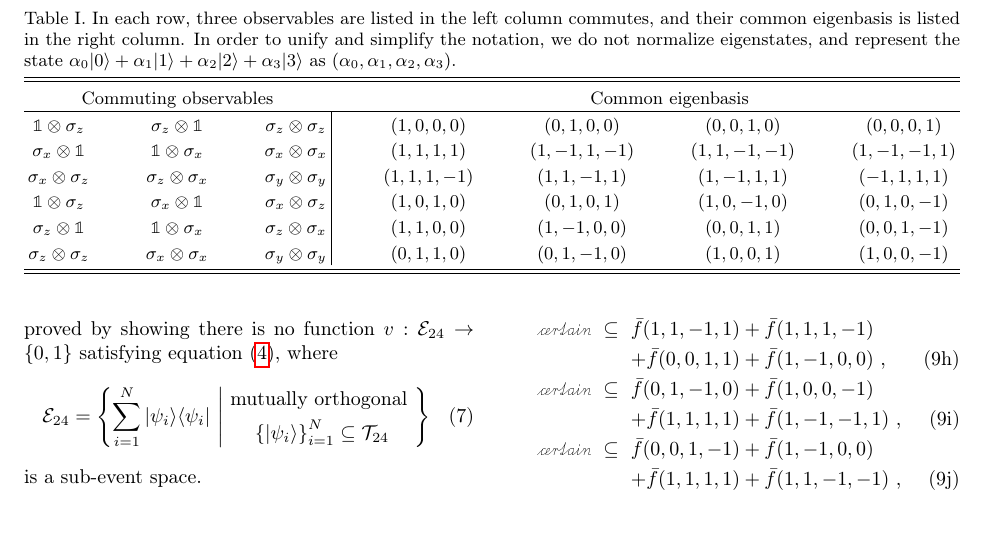
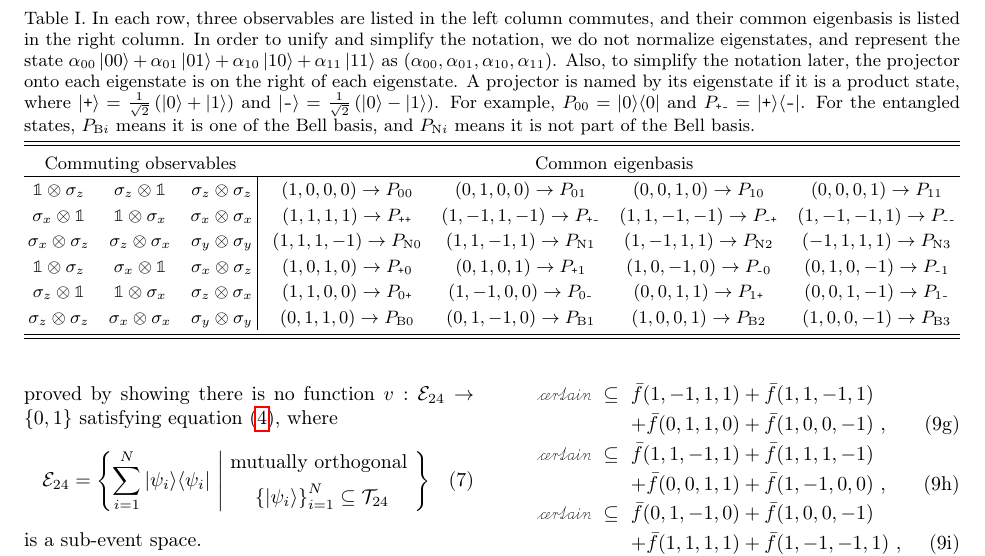
Before and after one commit to yuttai/Contextuality-and-Nonlocality-in-Discrete-Quantum-Theory, a LaTeX paper (prop_letter.tex): part of page 3 of 5, cut so that both start at the same text, the shorter picture padded with empty space. Compiled offline with pdfLaTeX.

Commit message:
prop_letter.tex \begin{table*} Updating...

```diff
--- a/prop_letter.tex
+++ b/prop_letter.tex
@@ -30,14 +30,12 @@ showkeys, longbibliography, amsmath, amssymb]{revtex4-1}
 \newcommand{\necess}{{\text{\wesa{certain}}}}
 \newcommand{\unknown}{{\text{\wesa{unknown}}}}
 \newcommand{\midd}{{\text{\wesa{middle}}}}
-\newcommand{\ket}[1]{{\left\vert{#1}\right\rangle}}
+\usepackage[braket,qm]{qcircuit}
 \newcommand{\fket}[1]{{|#1\rangle}}
 \newcommand{\fproj}[1]{|#1\rangle\langle #1|}
-\newcommand{\op}[2]{\ensuremath{\left\vert{#1}\middle\rangle\middle\langle{#2}\right\vert}}
 \newcommand{\proj}[1]{\op{#1}{#1}}
 \newcommand{\ps}{\texttt{+}}
-\newcommand{\minus}{\texttt{-}}
-\newcommand{\ip}[2]{\ensuremath{\left\langle{#1}\middle\vert{#2}\right\rangle}}
+\newcommand{\ms}{\texttt{-}}
 
 \usepackage{color}
 \usepackage[usenames,dvipsnames]{xcolor}
@@ -251,19 +249,26 @@ satisfying equation~(\ref{eq:Kochen-Specker-Rules}).
 \caption{\label{table:commonBasis}In each row, three observables are listed
 in the left column commutes, and their common eigenbasis is listed
 in the right column. In order to unify and simplify the notation,
-we do not normalize eigenstates, and represent the state~$\alpha_{0}\ket{0}+\alpha_{1}\ket{1}+\alpha_{2}\ket{2}+\alpha_{3}\ket{3}$
-as $\left(\alpha_{0},\alpha_{1},\alpha_{2},\alpha_{3}\right)$.}
+we do not normalize eigenstates, and represent the state~$\alpha_{00}\ket{00}+\alpha_{01}\ket{01}+\alpha_{10}\ket{10}+\alpha_{11}\ket{11}$
+as $\left(\alpha_{00},\alpha_{01},\alpha_{10},\alpha_{11}\right)$.
+Also, to simplify the notation later, the projector onto each eigenstate
+is on the right of each eigenstate. A projector is named by its eigenstate
+if it is a product state, where $\ket{\ps}=\frac{1}{\sqrt{2}}\left(\ket{0}+\ket{1}\right)$
+and $\ket{\ms}=\frac{1}{\sqrt{2}}\left(\ket{0}-\ket{1}\right)$. For
+example, $P_{00}=\op{0}{0}$ and $P_{\ps\ms}=\op{\ps}{\ms}$. For
+the entangled states, $P_{\textrm{B}i}$ means it is one of the Bell
+basis, and $P_{\textrm{N}i}$ means it is not part of the Bell basis.}
 
 \begin{ruledtabular}
 \begin{tabular}{ccc|cccc}
 \multicolumn{3}{c}{Commuting observables} & \multicolumn{4}{c}{Common eigenbasis}\tabularnewline
 \hline
-$\mathbb{1}\otimes\sigma_{z}$  & $\sigma_{z}\otimes\mathbb{1}$  & $\sigma_{z}\otimes\sigma_{z}$  & $(1,0,0,0)$  & $(0,1,0,0)$  & $(0,0,1,0)$  & $(0,0,0,1)$ \tabularnewline
-$\sigma_{x}\otimes\mathbb{1}$  & $\mathbb{1}\otimes\sigma_{x}$  & $\sigma_{x}\otimes\sigma_{x}$  & $(1,1,1,1)$  & $(1,-1,1,-1)$  & $(1,1,-1,-1)$  & $(1,-1,-1,1)$ \tabularnewline
-$\sigma_{x}\otimes\sigma_{z}$  & $\sigma_{z}\otimes\sigma_{x}$  & $\sigma_{y}\otimes\sigma_{y}$  & $(1,1,1,-1)$  & $(1,1,-1,1)$  & $(1,-1,1,1)$  & $(-1,1,1,1)$ \tabularnewline
-$\mathbb{1}\otimes\sigma_{z}$  & $\sigma_{x}\otimes\mathbb{1}$  & $\sigma_{x}\otimes\sigma_{z}$  & $(1,0,1,0)$  & $(0,1,0,1)$  & $(1,0,-1,0)$  & $(0,1,0,-1)$ \tabularnewline
-$\sigma_{z}\otimes\mathbb{1}$  & $\mathbb{1}\otimes\sigma_{x}$  & $\sigma_{z}\otimes\sigma_{x}$  & $(1,1,0,0)$  & $(1,-1,0,0)$  & $(0,0,1,1)$  & $(0,0,1,-1)$ \tabularnewline
-$\sigma_{z}\otimes\sigma_{z}$  & $\sigma_{x}\otimes\sigma_{x}$  & $\sigma_{y}\otimes\sigma_{y}$  & $(0,1,1,0)$  & $(0,1,-1,0)$  & $(1,0,0,1)$  & $(1,0,0,-1)$ \tabularnewline
+$\mathbb{1}\otimes\sigma_{z}$  & $\sigma_{z}\otimes\mathbb{1}$  & $\sigma_{z}\otimes\sigma_{z}$  & $(1,0,0,0)\rightarrow P_{00}$  & $(0,1,0,0)\rightarrow P_{01}$  & $(0,0,1,0)\rightarrow P_{10}$  & $(0,0,0,1)\rightarrow P_{11}$ \tabularnewline
+$\sigma_{x}\otimes\mathbb{1}$  & $\mathbb{1}\otimes\sigma_{x}$  & $\sigma_{x}\otimes\sigma_{x}$  & $(1,1,1,1)\rightarrow P_{\ps\ps}$  & $(1,-1,1,-1)\rightarrow P_{\ps\ms}$  & $(1,1,-1,-1)\rightarrow P_{\ms\ps}$  & $(1,-1,-1,1)\rightarrow P_{\ms\ms}$ \tabularnewline
+$\sigma_{x}\otimes\sigma_{z}$  & $\sigma_{z}\otimes\sigma_{x}$  & $\sigma_{y}\otimes\sigma_{y}$  & $(1,1,1,-1)\rightarrow P_{\textrm{N}0}$  & $(1,1,-1,1)\rightarrow P_{\textrm{N}1}$  & $(1,-1,1,1)\rightarrow P_{\textrm{N}2}$  & $(-1,1,1,1)\rightarrow P_{\textrm{N}3}$ \tabularnewline
+$\mathbb{1}\otimes\sigma_{z}$  & $\sigma_{x}\otimes\mathbb{1}$  & $\sigma_{x}\otimes\sigma_{z}$  & $(1,0,1,0)\rightarrow P_{\ps0}$  & $(0,1,0,1)\rightarrow P_{\ps1}$  & $(1,0,-1,0)\rightarrow P_{\ms0}$  & $(0,1,0,-1)\rightarrow P_{\ms1}$ \tabularnewline
+$\sigma_{z}\otimes\mathbb{1}$  & $\mathbb{1}\otimes\sigma_{x}$  & $\sigma_{z}\otimes\sigma_{x}$  & $(1,1,0,0)\rightarrow P_{0\ps}$  & $(1,-1,0,0)\rightarrow P_{0\ms}$  & $(0,0,1,1)\rightarrow P_{1\ps}$  & $(0,0,1,-1)\rightarrow P_{1\ms}$ \tabularnewline
+$\sigma_{z}\otimes\sigma_{z}$  & $\sigma_{x}\otimes\sigma_{x}$  & $\sigma_{y}\otimes\sigma_{y}$  & $(0,1,1,0)\rightarrow P_{\textrm{B}0}$  & $(0,1,-1,0)\rightarrow P_{\textrm{B}1}$  & $(1,0,0,1)\rightarrow P_{\textrm{B}2}$  & $(1,0,0,-1)\rightarrow P_{\textrm{B}3}$ \tabularnewline
 \end{tabular}
 \end{ruledtabular}
 
```
Also changed, not shown: 1 other file.
